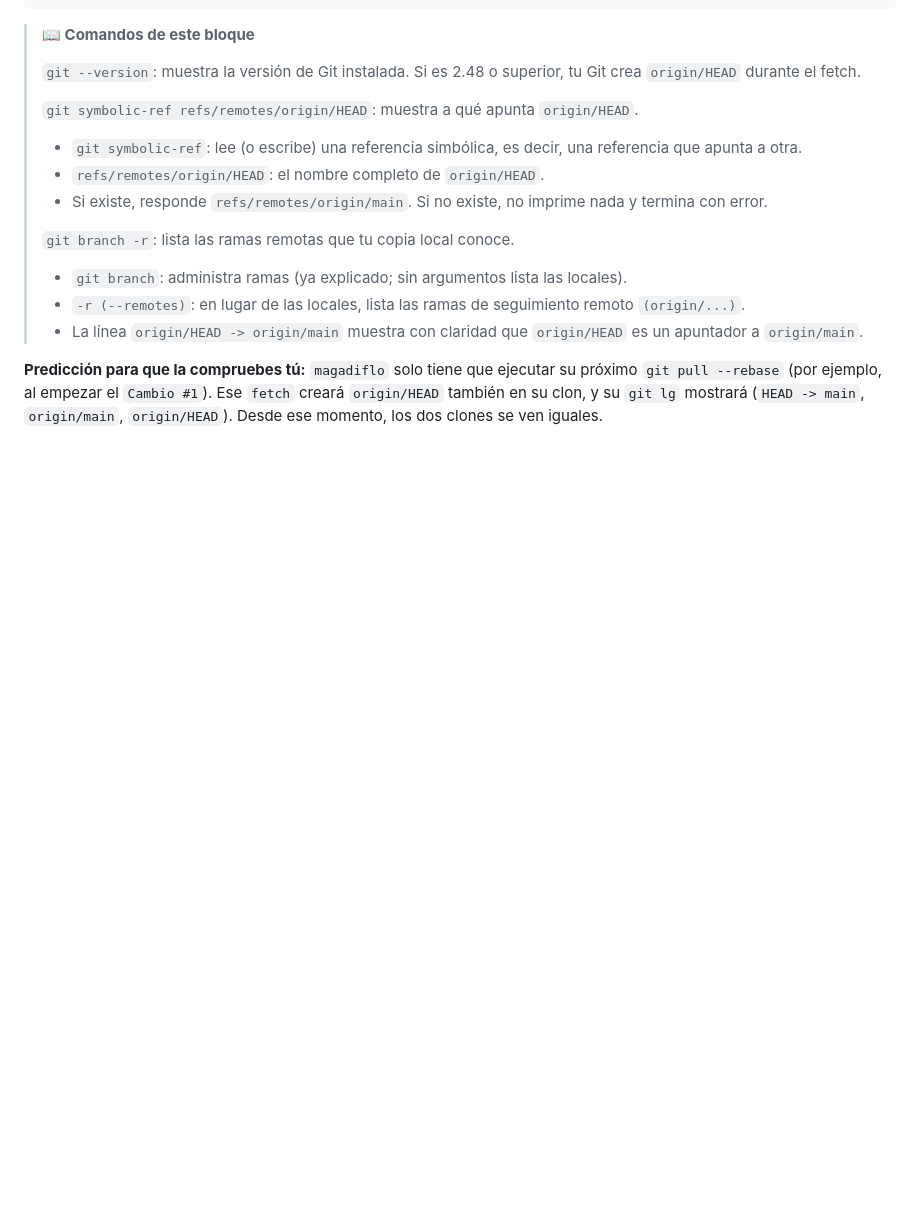
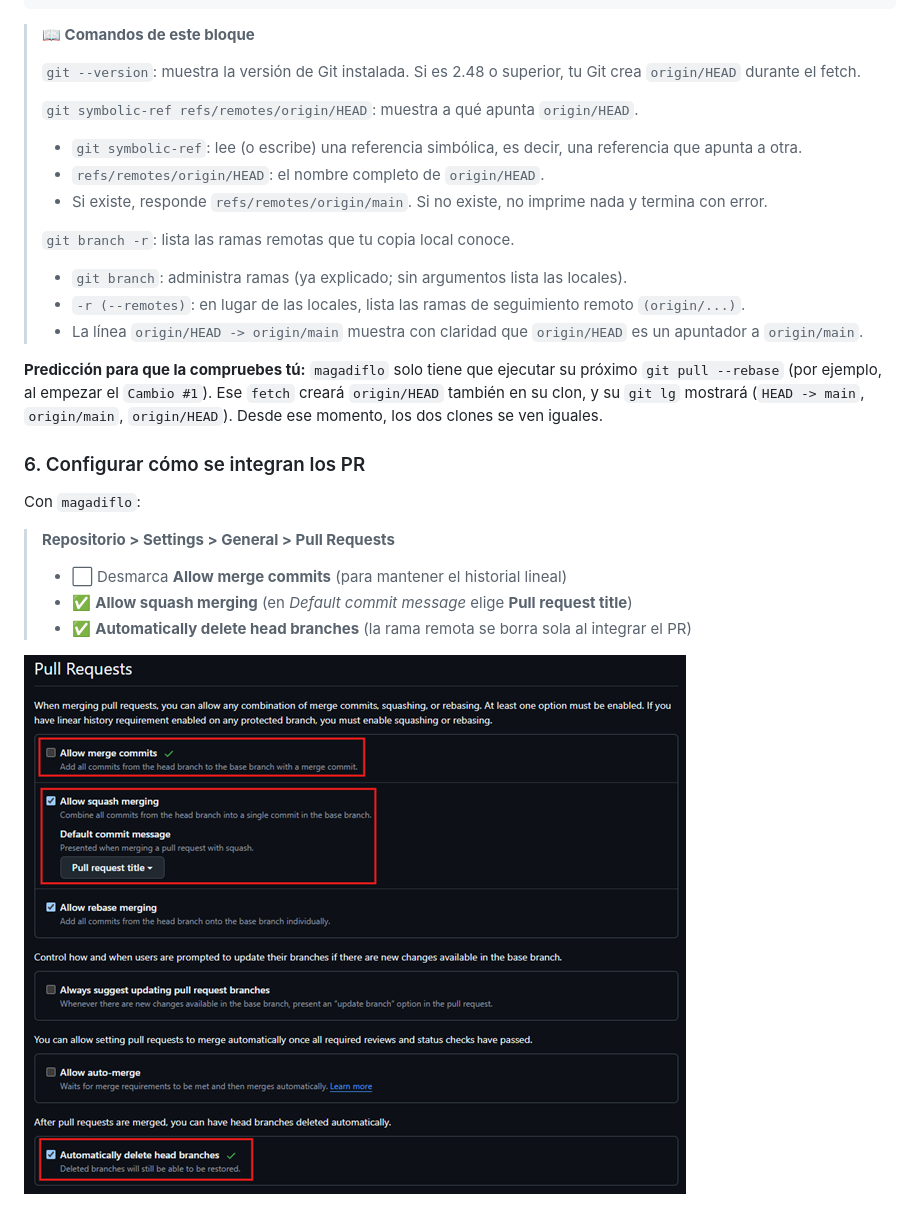
Before and after one commit to magadiflo/trunk-based-development-github, a Markdown page: README.md, the part around the change. Drawn GitHub-style; pictures changed too: assets/04.png (added); blank space fills up the shorter version.

Commit message:
6. Configurar cómo se integran los PR

```diff
--- a/README.md
+++ b/README.md
@@ -782,3 +782,14 @@ $ git branch -r
 **Predicción para que la compruebes tú:** `magadiflo` solo tiene que ejecutar su próximo `git pull --rebase`
 (por ejemplo, al empezar el `Cambio #1`). Ese `fetch` creará `origin/HEAD` también en su clon, y su `git lg`
 mostrará (`HEAD -> main`, `origin/main`, `origin/HEAD`). Desde ese momento, los dos clones se ven iguales.
+
+### 6. Configurar cómo se integran los PR
+
+Con `magadiflo`:
+
+> **Repositorio > Settings > General > Pull Requests**
+> - ⬜ Desmarca **Allow merge commits** (para mantener el historial lineal)
+> - ✅ **Allow squash merging** (en *Default commit message* elige **Pull request title**)
+> - ✅ **Automatically delete head branches** (la rama remota se borra sola al integrar el PR)
+
+![04.png](assets/04.png)
```
